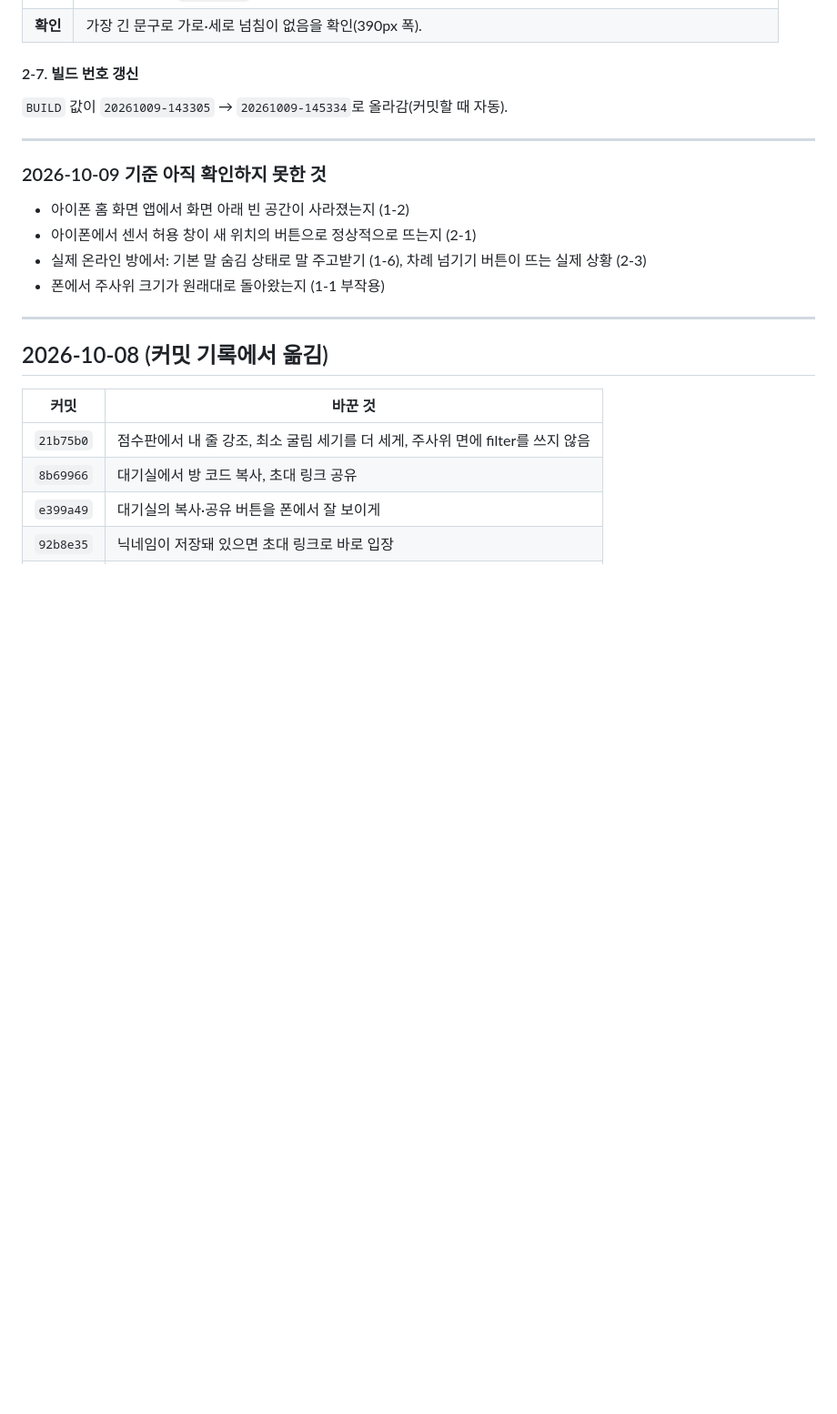
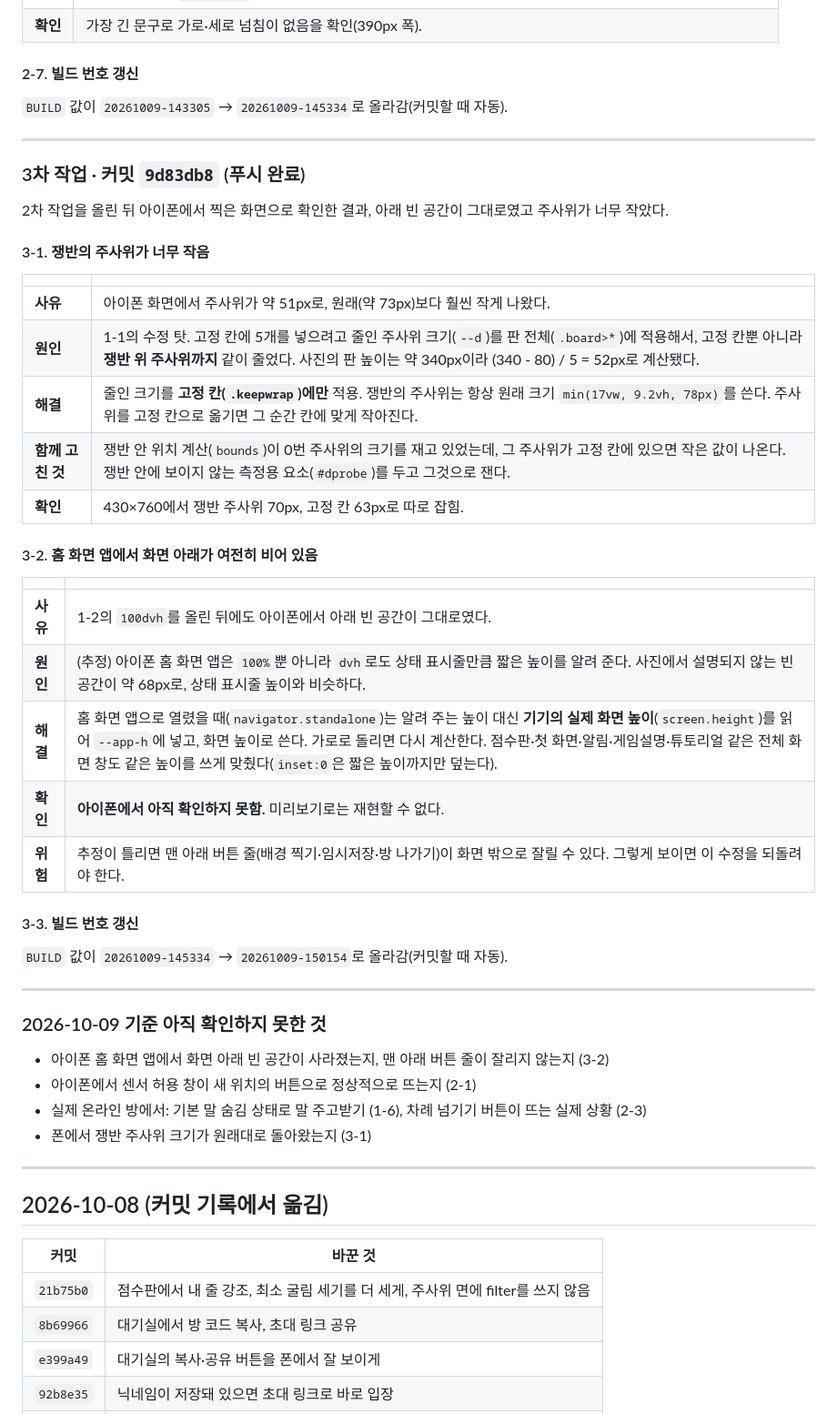
Before and after one commit to oojo-9/DICE-GAME, a Markdown page: docs/수정기록.md, the part around one of its changes. Shown at 91% size. Drawn GitHub-style; blank space fills up the shorter version.

Commit message:
Change log: third batch (tray dice size, home-screen app height)
Co-Authored-By: Claude Opus 5.5 <noreply@anthropic.com>

```diff
--- a/docs/수정기록.md
+++ b/docs/수정기록.md
@@ -169,12 +169,42 @@
 
 ---
 
+### 3차 작업 · 커밋 `9d83db8` (푸시 완료)
+
+2차 작업을 올린 뒤 아이폰에서 찍은 화면으로 확인한 결과, 아래 빈 공간이 그대로였고 주사위가 너무 작았다.
+
+#### 3-1. 쟁반의 주사위가 너무 작음
+
+| | |
+|---|---|
+| **사유** | 아이폰 화면에서 주사위가 약 51px로, 원래(약 73px)보다 훨씬 작게 나왔다. |
+| **원인** | 1-1의 수정 탓. 고정 칸에 5개를 넣으려고 줄인 주사위 크기(`--d`)를 판 전체(`.board>*`)에 적용해서, 고정 칸뿐 아니라 **쟁반 위 주사위까지** 같이 줄었다. 사진의 판 높이는 약 340px이라 (340 - 80) / 5 = 52px로 계산됐다. |
+| **해결** | 줄인 크기를 **고정 칸(`.keepwrap`)에만** 적용. 쟁반의 주사위는 항상 원래 크기 `min(17vw, 9.2vh, 78px)`를 쓴다. 주사위를 고정 칸으로 옮기면 그 순간 칸에 맞게 작아진다. |
+| **함께 고친 것** | 쟁반 안 위치 계산(`bounds`)이 0번 주사위의 크기를 재고 있었는데, 그 주사위가 고정 칸에 있으면 작은 값이 나온다. 쟁반 안에 보이지 않는 측정용 요소(`#dprobe`)를 두고 그것으로 잰다. |
+| **확인** | 430×760에서 쟁반 주사위 70px, 고정 칸 63px로 따로 잡힘. |
+
+#### 3-2. 홈 화면 앱에서 화면 아래가 여전히 비어 있음
+
+| | |
+|---|---|
+| **사유** | 1-2의 `100dvh`를 올린 뒤에도 아이폰에서 아래 빈 공간이 그대로였다. |
+| **원인** | (추정) 아이폰 홈 화면 앱은 `100%`뿐 아니라 `dvh`로도 상태 표시줄만큼 짧은 높이를 알려 준다. 사진에서 설명되지 않는 빈 공간이 약 68px로, 상태 표시줄 높이와 비슷하다. |
+| **해결** | 홈 화면 앱으로 열렸을 때(`navigator.standalone`)는 알려 주는 높이 대신 **기기의 실제 화면 높이**(`screen.height`)를 읽어 `--app-h`에 넣고, 화면 높이로 쓴다. 가로로 돌리면 다시 계산한다. 점수판·첫 화면·알림·게임설명·튜토리얼 같은 전체 화면 창도 같은 높이를 쓰게 맞췄다(`inset:0`은 짧은 높이까지만 덮는다). |
+| **확인** | **아이폰에서 아직 확인하지 못함.** 미리보기로는 재현할 수 없다. |
+| **위험** | 추정이 틀리면 맨 아래 버튼 줄(배경 찍기·임시저장·방 나가기)이 화면 밖으로 잘릴 수 있다. 그렇게 보이면 이 수정을 되돌려야 한다. |
+
+#### 3-3. 빌드 번호 갱신
+
+`BUILD` 값이 `20261009-145334` → `20261009-150154`로 올라감(커밋할 때 자동).
+
+---
+
 ### 2026-10-09 기준 아직 확인하지 못한 것
 
-- 아이폰 홈 화면 앱에서 화면 아래 빈 공간이 사라졌는지 (1-2)
+- 아이폰 홈 화면 앱에서 화면 아래 빈 공간이 사라졌는지, 맨 아래 버튼 줄이 잘리지 않는지 (3-2)
 - 아이폰에서 센서 허용 창이 새 위치의 버튼으로 정상적으로 뜨는지 (2-1)
 - 실제 온라인 방에서: 기본 말 숨김 상태로 말 주고받기 (1-6), 차례 넘기기 버튼이 뜨는 실제 상황 (2-3)
-- 폰에서 주사위 크기가 원래대로 돌아왔는지 (1-1 부작용)
+- 폰에서 쟁반 주사위 크기가 원래대로 돌아왔는지 (3-1)
 
 ---
 
```
Also changed, not shown: other parts of docs/수정기록.md (+2 -2 lines).
